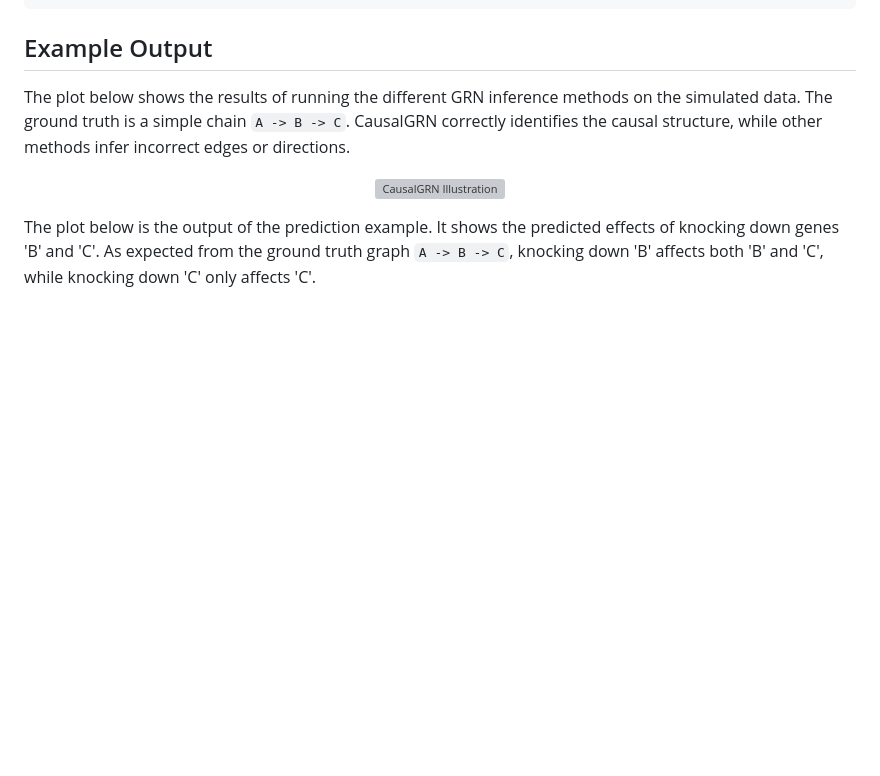
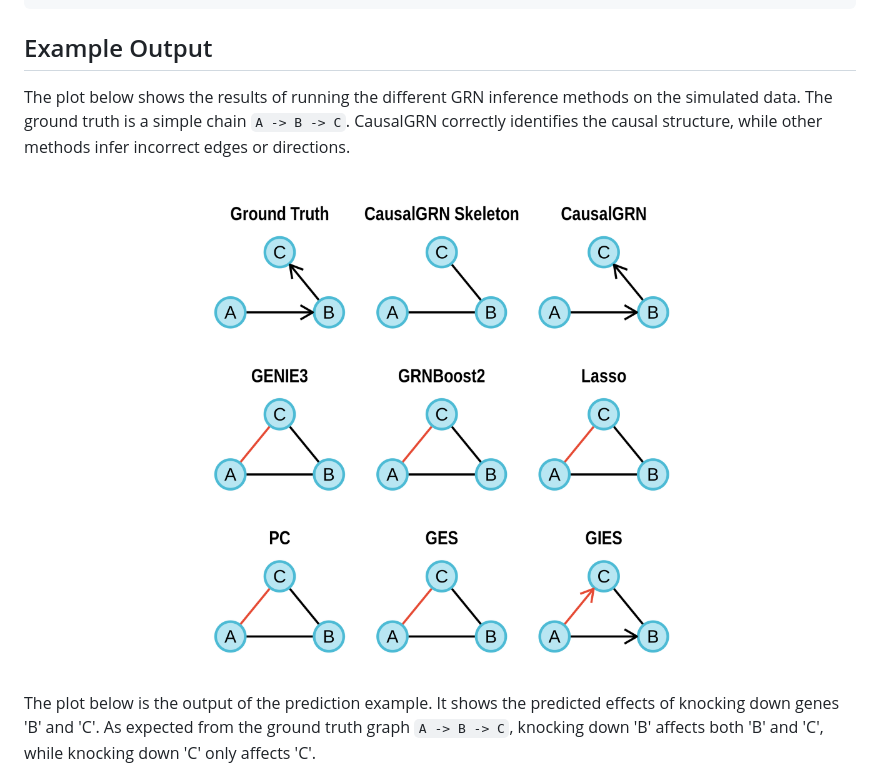
Before and after one commit to yub-hutch/CausalGRN, a Markdown page: README.md, the part around the change. GitHub-like rendering; folded sections open; blank space fills up the shorter version; grey boxes are pictures that could not be loaded.

```diff
--- a/README.md
+++ b/README.md
@@ -256,7 +256,7 @@ ggplot2::ggplot(plot_df, ggplot2::aes(x = Gene, y = Perturbation, fill = Effect)
 The plot below shows the results of running the different GRN inference methods on the simulated data. The ground truth is a simple chain `A -> B -> C`. CausalGRN correctly identifies the causal structure, while other methods infer incorrect edges or directions.
 
 <p align="center">
-  <img src="man/figures/Illustration.png" alt="CausalGRN Illustration" width="500"/>
+  <img src="man/figures/illustration.png" alt="CausalGRN Illustration" width="500"/>
 </p>
 
 The plot below is the output of the prediction example. It shows the predicted effects of knocking down genes 'B' and 'C'. As expected from the ground truth graph `A -> B -> C`, knocking down 'B' affects both 'B' and 'C', while knocking down 'C' only affects 'C'.
```
